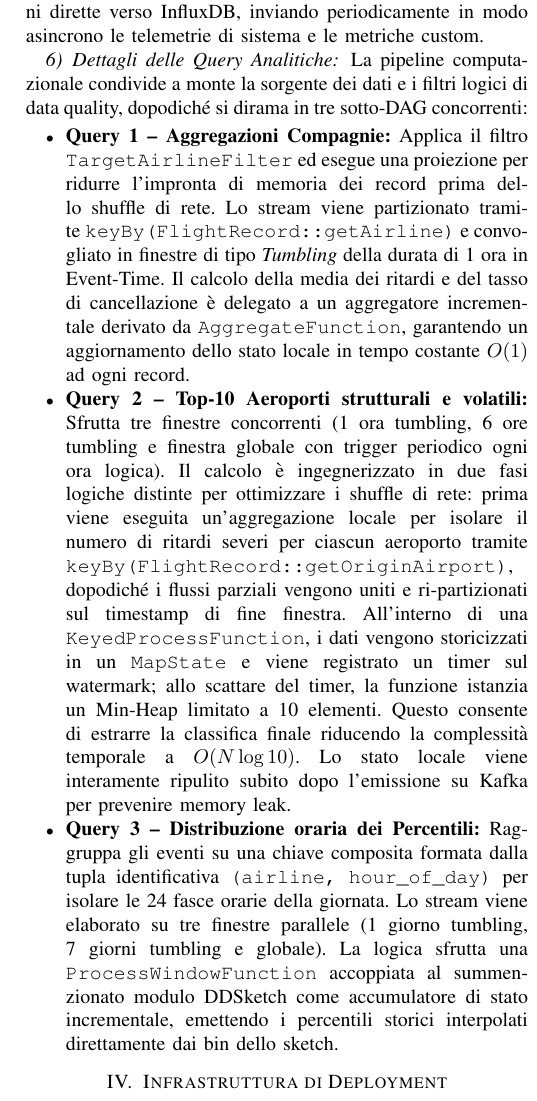
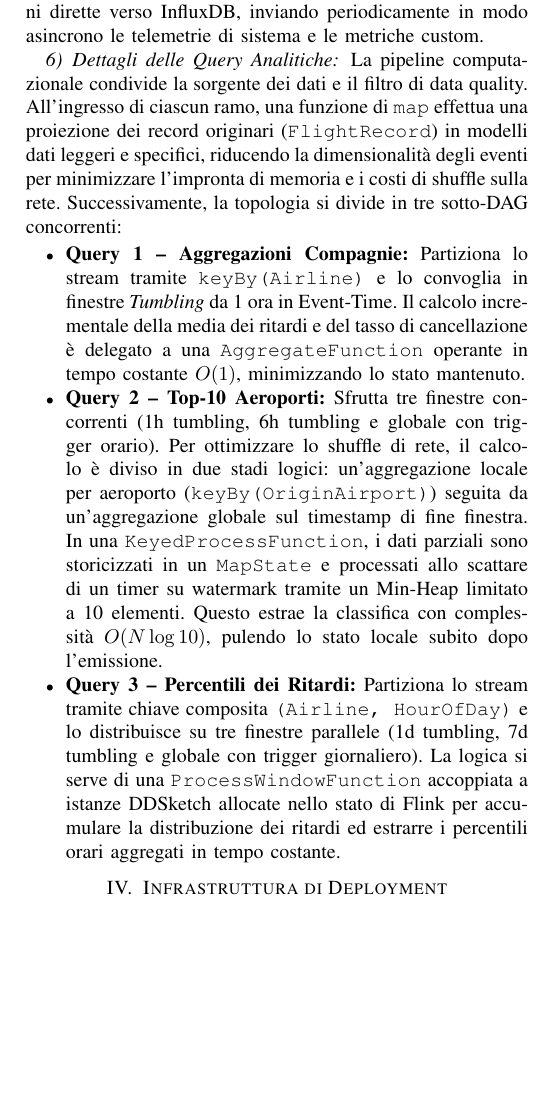
Before and after one commit to flavio-simonelli/flight-streaming-distributed-analysis, a LaTeX paper (Report/report.tex): part of one column of page 5 of 38, cut so that both start at the same text, the shorter picture padded with empty space. Compiled offline with pdfLaTeX.

Commit message:
docs: refine analytical query details for clarity and precision

```diff
--- a/Report/report.tex
+++ b/Report/report.tex
@@ -448,11 +448,11 @@ Per ovviare a ciò, il JobManager e i TaskManager di Flink sono configurati nei
 % \end{itemize}
 
 \subsubsection{Dettagli delle Query Analitiche}\label{subsubsec:flink_queries}
-La pipeline computazionale condivide a monte la sorgente dei dati e i filtri logici di data quality, dopodiché si dirama in tre sotto-DAG concorrenti:
+La pipeline computazionale condivide la sorgente dei dati e il filtro di data quality. All'ingresso di ciascun ramo, una funzione di \texttt{map} effettua una proiezione dei record originari (\texttt{FlightRecord}) in modelli dati leggeri e specifici, riducendo la dimensionalità degli eventi per minimizzare l'impronta di memoria e i costi di shuffle sulla rete. Successivamente, la topologia si divide in tre sotto-DAG concorrenti:
 \begin{itemize}
-    \item \textbf{Query 1 -- Aggregazioni Compagnie:} Applica il filtro \texttt{TargetAirlineFilter} ed esegue una proiezione per ridurre l'impronta di memoria dei record prima dello shuffle di rete. Lo stream viene partizionato tramite \texttt{keyBy(FlightRecord::getAirline)} e convogliato in finestre di tipo \textit{Tumbling} della durata di 1 ora in Event-Time. Il calcolo della media dei ritardi e del tasso di cancellazione è delegato a un aggregatore incrementale derivato da \texttt{AggregateFunction}, garantendo un aggiornamento dello stato locale in tempo costante $O(1)$ ad ogni record.
-    \item \textbf{Query 2 -- Top-10 Aeroporti strutturali e volatili:} Sfrutta tre finestre concorrenti (1 ora tumbling, 6 ore tumbling e finestra globale con trigger periodico ogni ora logica). Il calcolo è ingegnerizzato in due fasi logiche distinte per ottimizzare i shuffle di rete: prima viene eseguita un'aggregazione locale per isolare il numero di ritardi severi per ciascun aeroporto tramite \texttt{keyBy(FlightRecord::getOriginAirport)}, dopodiché i flussi parziali vengono uniti e ri-partizionati sul timestamp di fine finestra. All'interno di una \texttt{KeyedProcessFunction}, i dati vengono storicizzati in un \texttt{MapState} e viene registrato un timer sul watermark; allo scattare del timer, la funzione istanzia un Min-Heap limitato a 10 elementi. Questo consente di estrarre la classifica finale riducendo la complessità temporale a $O(N \log 10)$. Lo stato locale viene interamente ripulito subito dopo l'emissione su Kafka per prevenire memory leak.
-    \item \textbf{Query 3 -- Distribuzione oraria dei Percentili:} Raggruppa gli eventi su una chiave composita formata dalla tupla identificativa \texttt{(airline, hour\_of\_day)} per isolare le 24 fasce orarie della giornata. Lo stream viene elaborato su tre finestre parallele (1 giorno tumbling, 7 giorni tumbling e globale). La logica sfrutta una \texttt{ProcessWindowFunction} accoppiata al summenzionato modulo DDSketch come accumulatore di stato incrementale, emettendo i percentili storici interpolati direttamente dai bin dello sketch.
+    \item \textbf{Query 1 -- Aggregazioni Compagnie:} Partiziona lo stream tramite \texttt{keyBy(Airline)} e lo convoglia in finestre \textit{Tumbling} da 1 ora in Event-Time. Il calcolo incrementale della media dei ritardi e del tasso di cancellazione è delegato a una \texttt{AggregateFunction} operante in tempo costante $O(1)$, minimizzando lo stato mantenuto.
+    \item \textbf{Query 2 -- Top-10 Aeroporti:} Sfrutta tre finestre concorrenti (1h tumbling, 6h tumbling e globale con trigger orario). Per ottimizzare lo shuffle di rete, il calcolo è diviso in due stadi logici: un'aggregazione locale per aeroporto (\texttt{keyBy(OriginAirport)}) seguita da un'aggregazione globale sul timestamp di fine finestra. In una \texttt{KeyedProcessFunction}, i dati parziali sono storicizzati in un \texttt{MapState} e processati allo scattare di un timer su watermark tramite un Min-Heap limitato a 10 elementi. Questo estrae la classifica con complessità $O(N \log 10)$, pulendo lo stato locale subito dopo l'emissione.
+    \item \textbf{Query 3 -- Percentili dei Ritardi:} Partiziona lo stream tramite chiave composita \texttt{(Airline, HourOfDay)} e lo distribuisce su tre finestre parallele (1d tumbling, 7d tumbling e globale con trigger giornaliero). La logica si serve di una \texttt{ProcessWindowFunction} accoppiata a istanze DDSketch allocate nello stato di Flink per accumulare la distribuzione dei ritardi ed estrarre i percentili orari aggregati in tempo costante.
 \end{itemize}
 
 % ------------------------------
```
